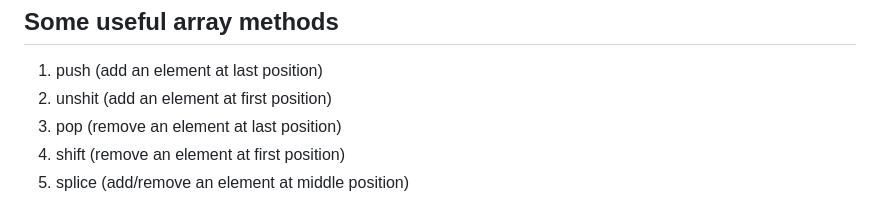
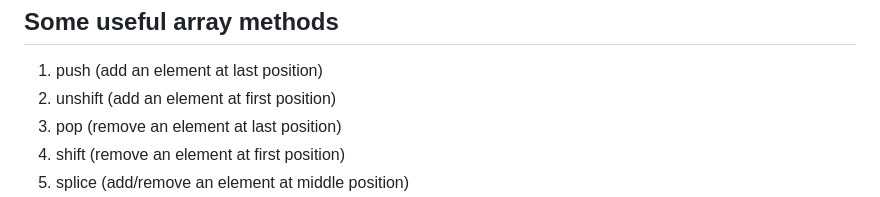
Before and after one commit to oliyan/js, a Markdown page: README.md, the part around the change. Rendered like a GitHub page.

```diff
--- a/README.md
+++ b/README.md
@@ -566,7 +566,7 @@ const now = new Date(); // Create a date object with current timestamp values in
  # Arrays
  ## Some useful array methods
  1. push (add an element at last position)
- 2. unshit (add an element at first position)
+ 2. unshift (add an element at first position)
  3. pop (remove an element at last position)
  4. shift (remove an element at first position)
  5. splice (add/remove an element at middle position)
```
